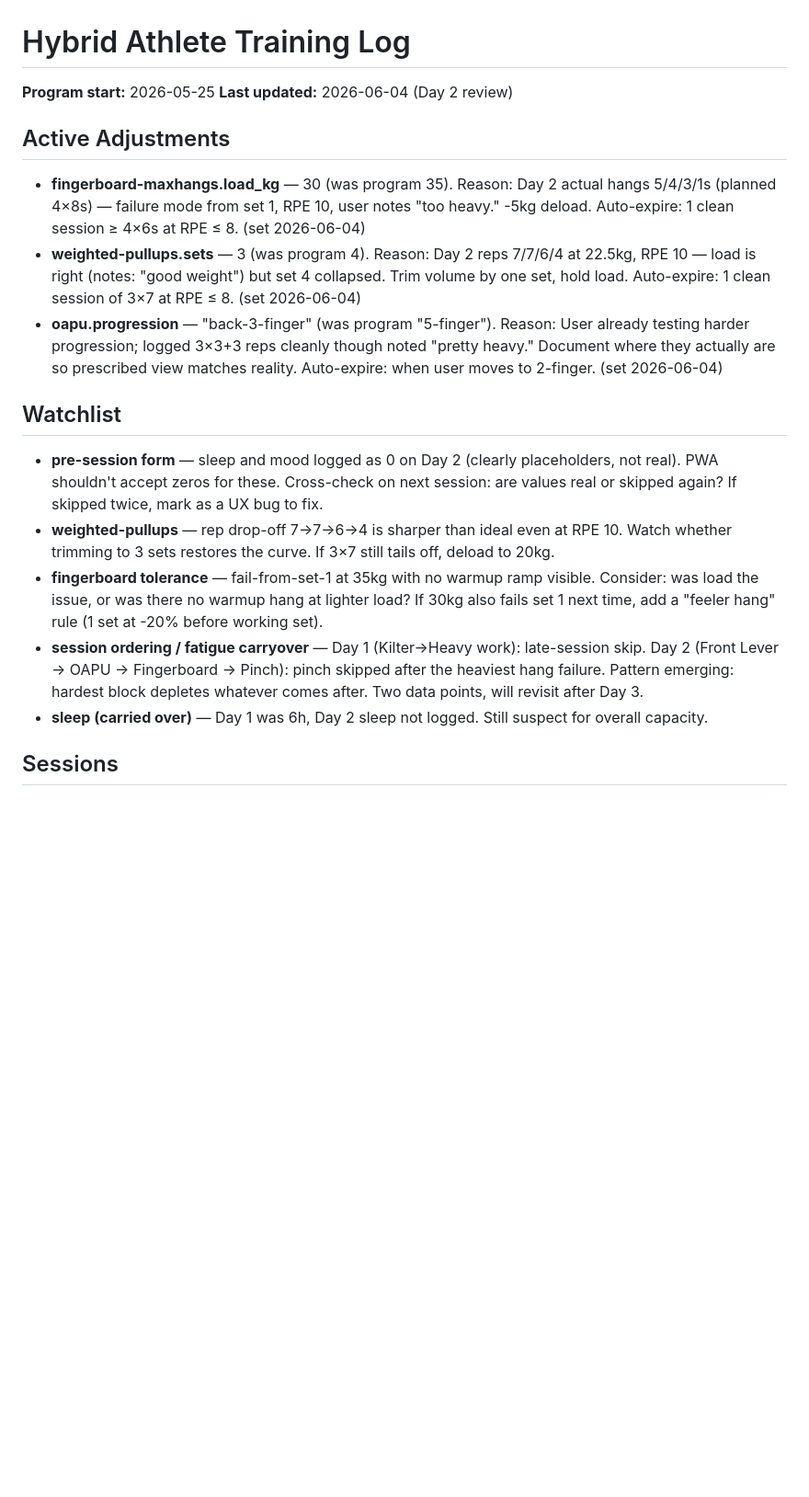
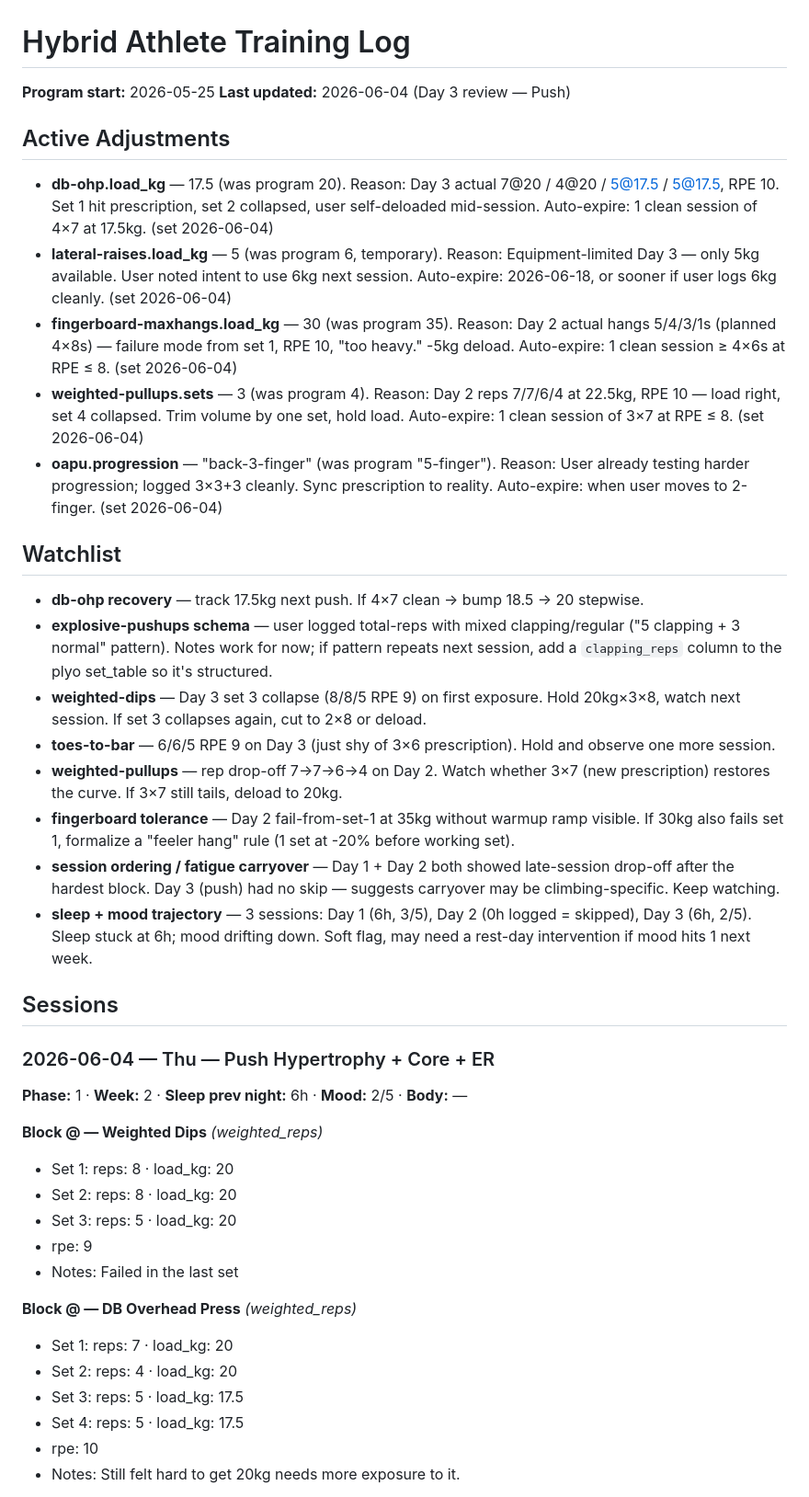
Before and after one commit to goiaagent/training-log-pwa, a Markdown page: log.md, the part around one of its changes. Shown at 92% size. GitHub-like rendering; blank space fills up the shorter version.

```diff
--- a/log.md
+++ b/log.md
@@ -1,20 +1,45 @@
 # Hybrid Athlete Training Log
 
 **Program start:** 2026-05-25
-**Last updated:** 2026-06-04 (Day 2 review)
+**Last updated:** 2026-06-04 (Day 3 review — Push)
 
 ## Active Adjustments
 
-- **fingerboard-maxhangs.load_kg** — 30 (was program 35). Reason: Day 2 actual hangs 5/4/3/1s (planned 4×8s) — failure mode from set 1, RPE 10, user notes "too heavy." -5kg deload. Auto-expire: 1 clean session ≥ 4×6s at RPE ≤ 8. (set 2026-06-04)
-- **weighted-pullups.sets** — 3 (was program 4). Reason: Day 2 reps 7/7/6/4 at 22.5kg, RPE 10 — load is right (notes: "good weight") but set 4 collapsed. Trim volume by one set, hold load. Auto-expire: 1 clean session of 3×7 at RPE ≤ 8. (set 2026-06-04)
-- **oapu.progression** — "back-3-finger" (was program "5-finger"). Reason: User already testing harder progression; logged 3×3+3 reps cleanly though noted "pretty heavy." Document where they actually are so prescribed view matches reality. Auto-expire: when user moves to 2-finger. (set 2026-06-04)
+- **db-ohp.load_kg** — 17.5 (was program 20). Reason: Day 3 actual 7@20 / 4@20 / 5@17.5 / 5@17.5, RPE 10. Set 1 hit prescription, set 2 collapsed, user self-deloaded mid-session. Auto-expire: 1 clean session of 4×7 at 17.5kg. (set 2026-06-04)
+- **lateral-raises.load_kg** — 5 (was program 6, temporary). Reason: Equipment-limited Day 3 — only 5kg available. User noted intent to use 6kg next session. Auto-expire: 2026-06-18, or sooner if user logs 6kg cleanly. (set 2026-06-04)
+- **fingerboard-maxhangs.load_kg** — 30 (was program 35). Reason: Day 2 actual hangs 5/4/3/1s (planned 4×8s) — failure mode from set 1, RPE 10, "too heavy." -5kg deload. Auto-expire: 1 clean session ≥ 4×6s at RPE ≤ 8. (set 2026-06-04)
+- **weighted-pullups.sets** — 3 (was program 4). Reason: Day 2 reps 7/7/6/4 at 22.5kg, RPE 10 — load right, set 4 collapsed. Trim volume by one set, hold load. Auto-expire: 1 clean session of 3×7 at RPE ≤ 8. (set 2026-06-04)
+- **oapu.progression** — "back-3-finger" (was program "5-finger"). Reason: User already testing harder progression; logged 3×3+3 cleanly. Sync prescription to reality. Auto-expire: when user moves to 2-finger. (set 2026-06-04)
 
 ## Watchlist
 
-- **pre-session form** — sleep and mood logged as 0 on Day 2 (clearly placeholders, not real). PWA shouldn't accept zeros for these. Cross-check on next session: are values real or skipped again? If skipped twice, mark as a UX bug to fix.
-- **weighted-pullups** — rep drop-off 7→7→6→4 is sharper than ideal even at RPE 10. Watch whether trimming to 3 sets restores the curve. If 3×7 still tails off, deload to 20kg.
-- **fingerboard tolerance** — fail-from-set-1 at 35kg with no warmup ramp visible. Consider: was load the issue, or was there no warmup hang at lighter load? If 30kg also fails set 1 next time, add a "feeler hang" rule (1 set at -20% before working set).
-- **session ordering / fatigue carryover** — Day 1 (Kilter→Heavy work): late-session skip. Day 2 (Front Lever → OAPU → Fingerboard → Pinch): pinch skipped after the heaviest hang failure. Pattern emerging: hardest block depletes whatever comes after. Two data points, will revisit after Day 3.
-- **sleep (carried over)** — Day 1 was 6h, Day 2 sleep not logged. Still suspect for overall capacity.
+- **db-ohp recovery** — track 17.5kg next push. If 4×7 clean → bump 18.5 → 20 stepwise.
+- **explosive-pushups schema** — user logged total-reps with mixed clapping/regular ("5 clapping + 3 normal" pattern). Notes work for now; if pattern repeats next session, add a `clapping_reps` column to the plyo set_table so it's structured.
+- **weighted-dips** — Day 3 set 3 collapse (8/8/5 RPE 9) on first exposure. Hold 20kg×3×8, watch next session. If set 3 collapses again, cut to 2×8 or deload.
+- **toes-to-bar** — 6/6/5 RPE 9 on Day 3 (just shy of 3×6 prescription). Hold and observe one more session.
+- **weighted-pullups** — rep drop-off 7→7→6→4 on Day 2. Watch whether 3×7 (new prescription) restores the curve. If 3×7 still tails, deload to 20kg.
+- **fingerboard tolerance** — Day 2 fail-from-set-1 at 35kg without warmup ramp visible. If 30kg also fails set 1, formalize a "feeler hang" rule (1 set at -20% before working set).
+- **session ordering / fatigue carryover** — Day 1 + Day 2 both showed late-session drop-off after the hardest block. Day 3 (push) had no skip — suggests carryover may be climbing-specific. Keep watching.
+- **sleep + mood trajectory** — 3 sessions: Day 1 (6h, 3/5), Day 2 (0h logged = skipped), Day 3 (6h, 2/5). Sleep stuck at 6h; mood drifting down. Soft flag, may need a rest-day intervention if mood hits 1 next week.
 
 ## Sessions
+
+### 2026-06-04 — Thu — Push Hypertrophy + Core + ER
+
+**Phase:** 1 · **Week:** 2 · **Sleep prev night:** 6h · **Mood:** 2/5 · **Body:** —
+
+**Block @ — Weighted Dips** _(weighted_reps)_
+- Set 1: reps: 8 · load_kg: 20
+- Set 2: reps: 8 · load_kg: 20
+- Set 3: reps: 5 · load_kg: 20
+- rpe: 9
+- Notes: Failed in the last set
+
+**Block @ — DB Overhead Press** _(weighted_reps)_
+- Set 1: reps: 7 · load_kg: 20
+- Set 2: reps: 4 · load_kg: 20
+- Set 3: reps: 5 · load_kg: 17.5
+- Set 4: reps: 5 · load_kg: 17.5
+- rpe: 10
+- Notes: Still felt hard to get 20kg needs more exposure to it.
+
```
Also changed, not shown: other parts of log.md (+56 -11 lines).
